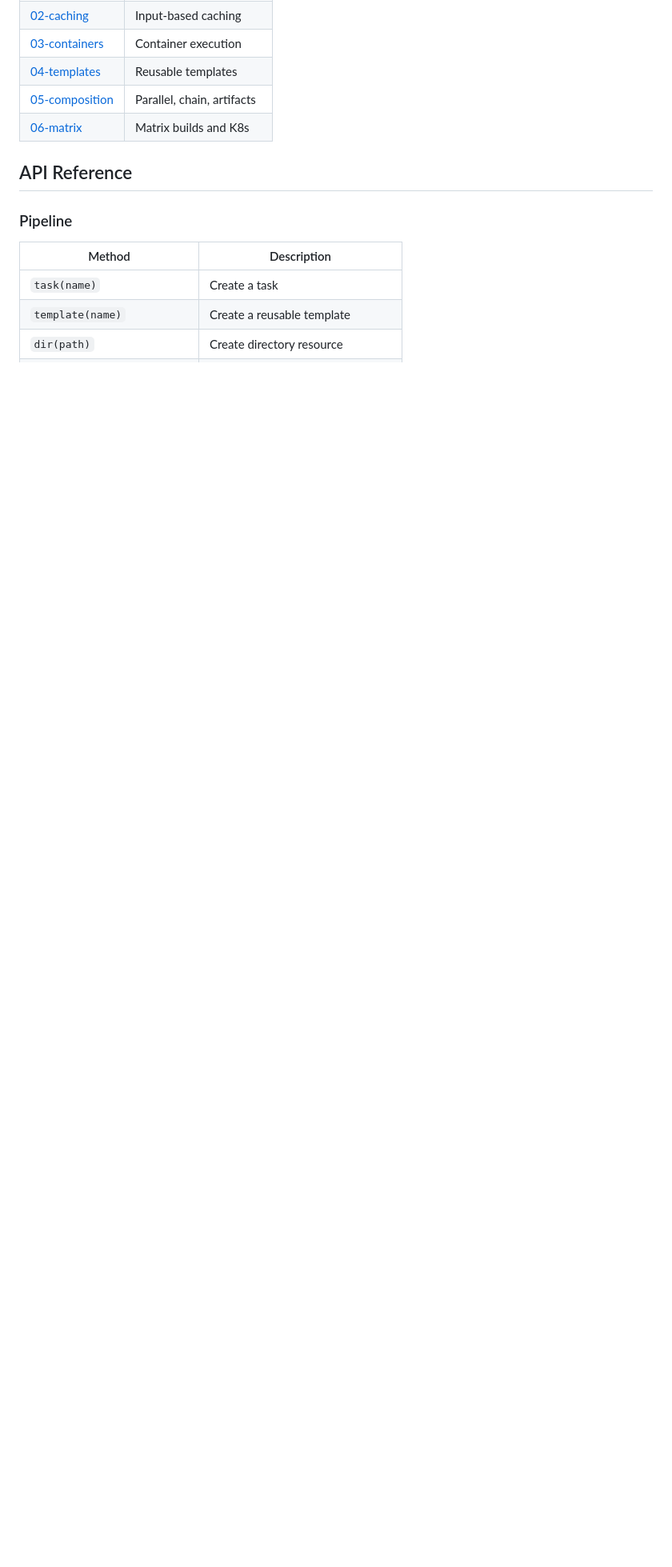
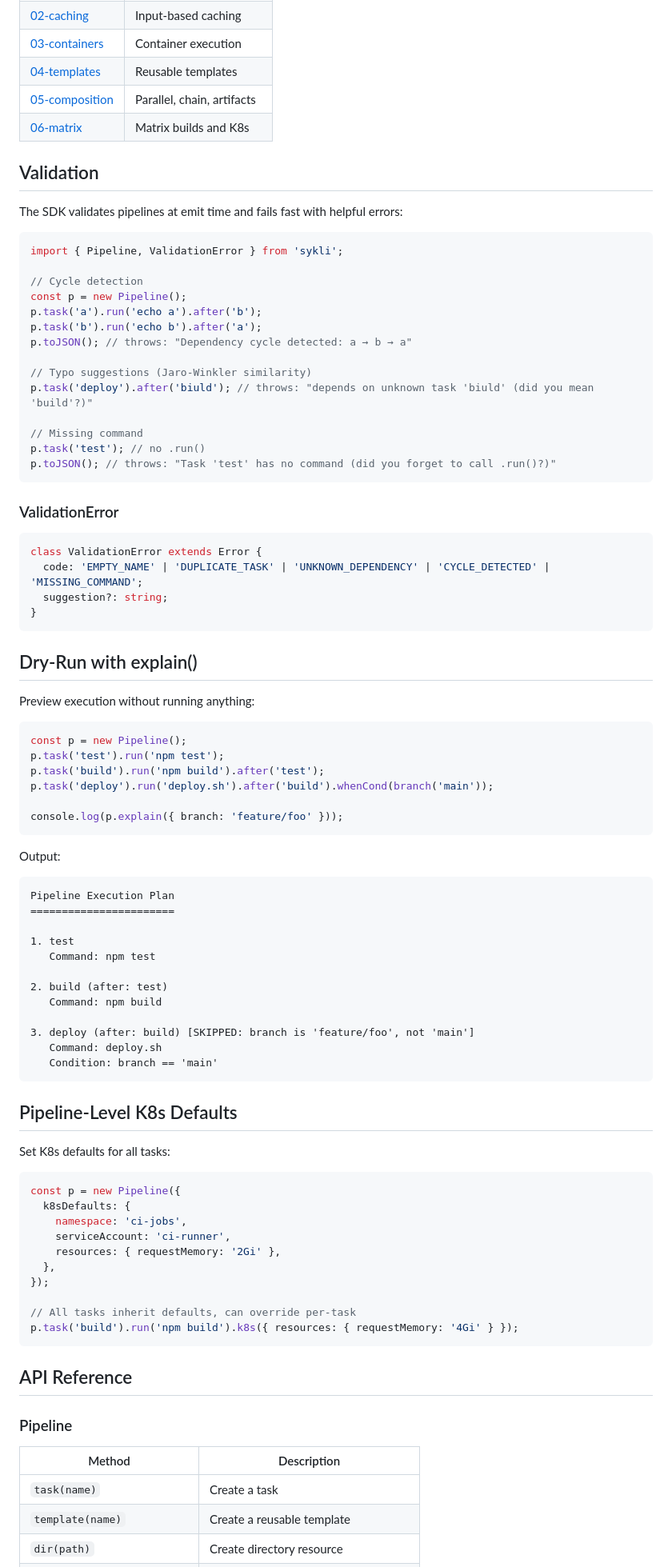
Before and after one commit to yairfalse/sykli, a Markdown page: sdk/typescript/README.md, the part around one of its changes. Shown at 80% size. Drawn GitHub-style; blank space fills up the shorter version.

Commit message:
docs(ts-sdk): Add validation, explain(), and K8s defaults
Document the enhanced TypeScript SDK features:
- ValidationError class with error codes
- Cycle detection, typo suggestions, missing command checks
- explain() for dry-run visualization
- Pipeline-level K8s defaults

🤖 Generated with [Claude Code](https://claude.com/claude-code)

Co-Authored-By: Claude Opus 4.5 <noreply@anthropic.com>

````diff
--- a/sdk/typescript/README.md
+++ b/sdk/typescript/README.md
@@ -358,6 +358,82 @@ See the [examples](./examples/) directory:
 | [05-composition](./examples/05-composition/) | Parallel, chain, artifacts |
 | [06-matrix](./examples/06-matrix/) | Matrix builds and K8s |
 
+## Validation
+
+The SDK validates pipelines at emit time and fails fast with helpful errors:
+
+```typescript
+import { Pipeline, ValidationError } from 'sykli';
+
+// Cycle detection
+const p = new Pipeline();
+p.task('a').run('echo a').after('b');
+p.task('b').run('echo b').after('a');
+p.toJSON(); // throws: "Dependency cycle detected: a → b → a"
+
+// Typo suggestions (Jaro-Winkler similarity)
+p.task('deploy').after('biuld'); // throws: "depends on unknown task 'biuld' (did you mean 'build'?)"
+
+// Missing command
+p.task('test'); // no .run()
+p.toJSON(); // throws: "Task 'test' has no command (did you forget to call .run()?)"
+```
+
+### ValidationError
+
+```typescript
+class ValidationError extends Error {
+  code: 'EMPTY_NAME' | 'DUPLICATE_TASK' | 'UNKNOWN_DEPENDENCY' | 'CYCLE_DETECTED' | 'MISSING_COMMAND';
+  suggestion?: string;
+}
+```
+
+## Dry-Run with explain()
+
+Preview execution without running anything:
+
+```typescript
+const p = new Pipeline();
+p.task('test').run('npm test');
+p.task('build').run('npm build').after('test');
+p.task('deploy').run('deploy.sh').after('build').whenCond(branch('main'));
+
+console.log(p.explain({ branch: 'feature/foo' }));
+```
+
+Output:
+```
+Pipeline Execution Plan
+=======================
+
+1. test
+   Command: npm test
+
+2. build (after: test)
+   Command: npm build
+
+3. deploy (after: build) [SKIPPED: branch is 'feature/foo', not 'main']
+   Command: deploy.sh
+   Condition: branch == 'main'
+```
+
+## Pipeline-Level K8s Defaults
+
+Set K8s defaults for all tasks:
+
+```typescript
+const p = new Pipeline({
+  k8sDefaults: {
+    namespace: 'ci-jobs',
+    serviceAccount: 'ci-runner',
+    resources: { requestMemory: '2Gi' },
+  },
+});
+
+// All tasks inherit defaults, can override per-task
+p.task('build').run('npm build').k8s({ resources: { requestMemory: '4Gi' } });
+```
+
 ## API Reference
 
 ### Pipeline
````
Also changed, not shown: other parts of sdk/typescript/README.md (+2 -0 lines).
